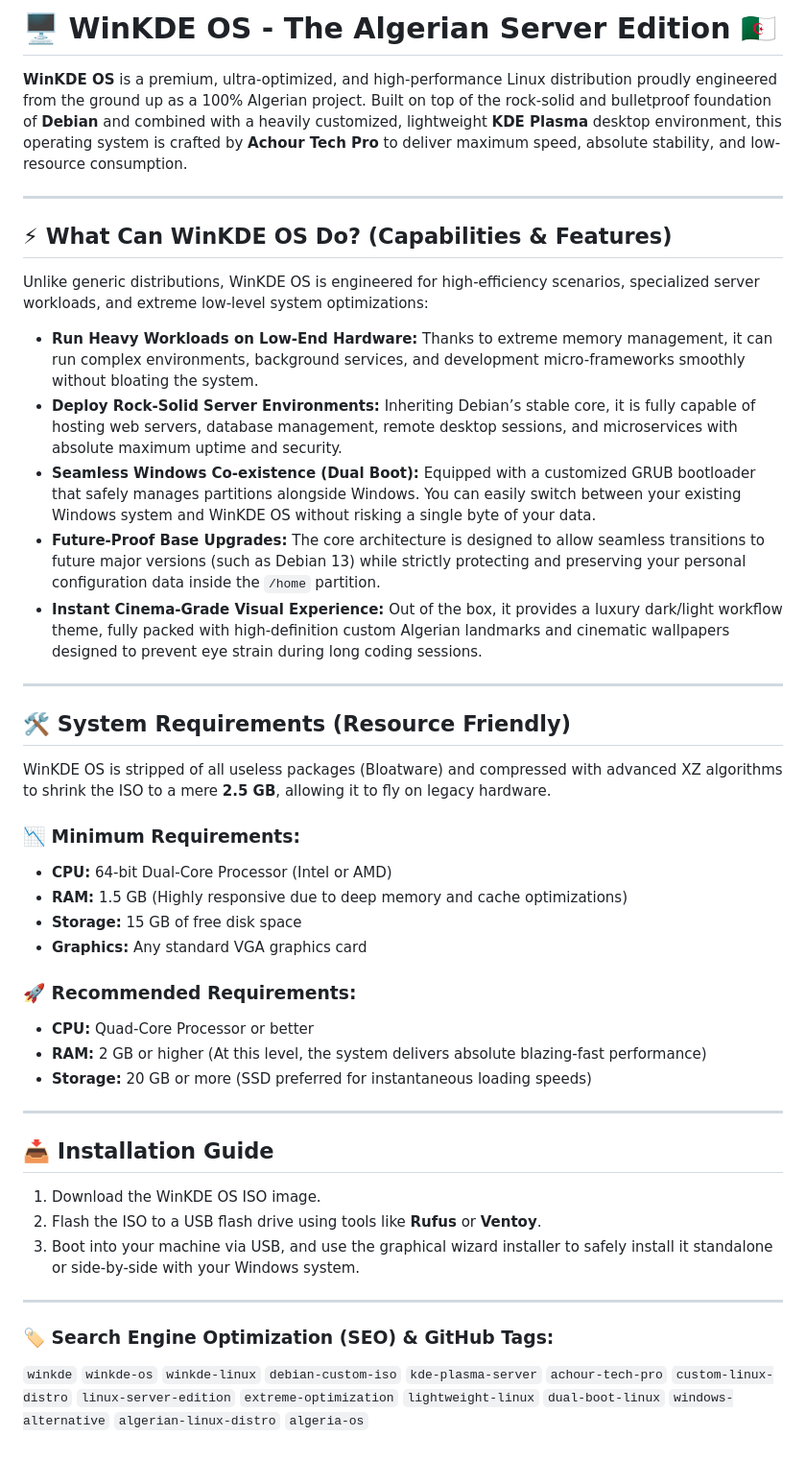
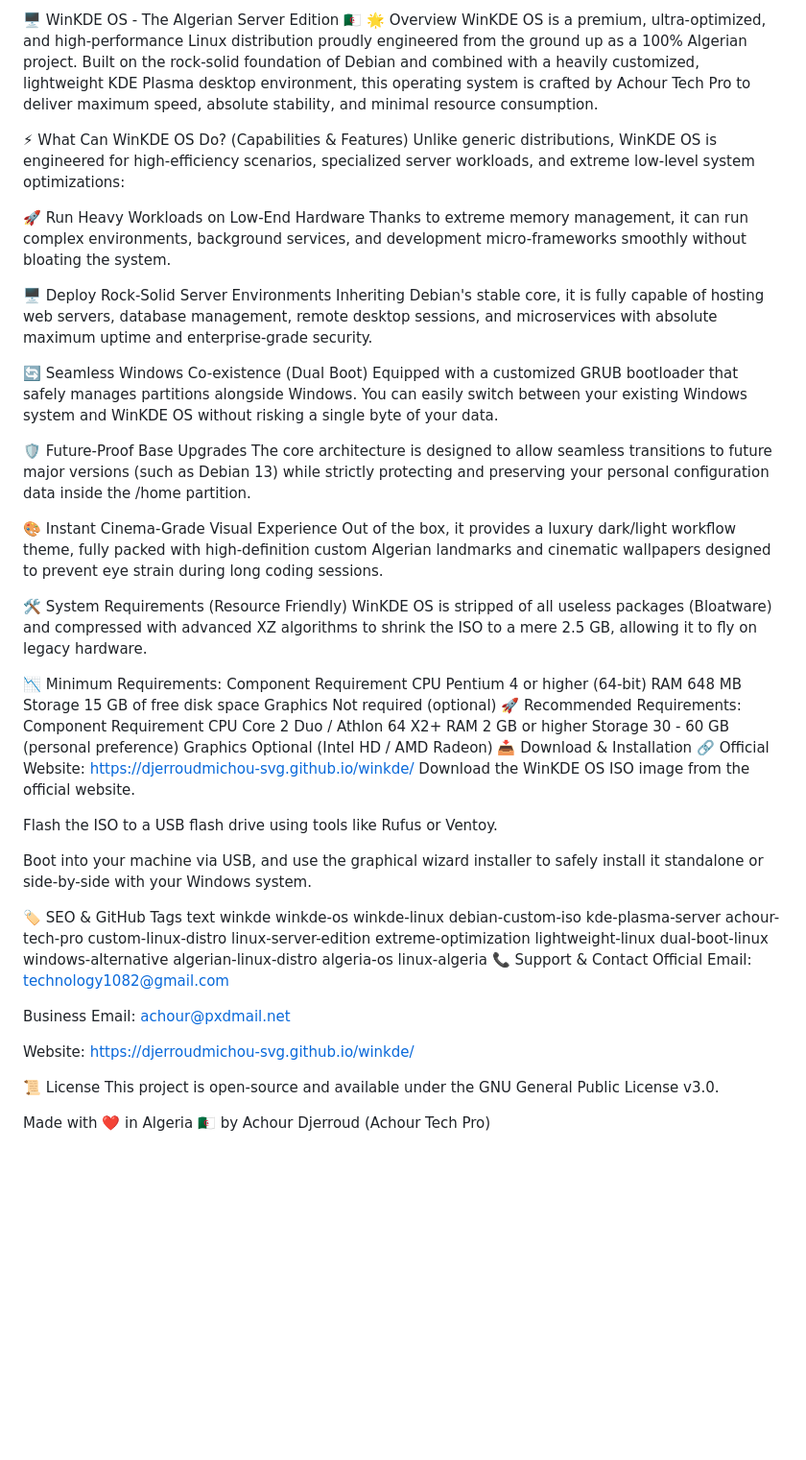
Before and after one commit to djerroudmichou-svg/winkde, a Markdown page: README.md, the part around the change. Shown at 96% size. Rendered like a GitHub page; blank space fills up the shorter version.

```diff
--- a/README.md
+++ b/README.md
@@ -1,45 +1,59 @@
-# 🖥️ WinKDE OS - The Algerian Server Edition 🇩🇿
+🖥️ WinKDE OS - The Algerian Server Edition 🇩🇿
+🌟 Overview
+WinKDE OS is a premium, ultra-optimized, and high-performance Linux distribution proudly engineered from the ground up as a 100% Algerian project. Built on the rock-solid foundation of Debian and combined with a heavily customized, lightweight KDE Plasma desktop environment, this operating system is crafted by Achour Tech Pro to deliver maximum speed, absolute stability, and minimal resource consumption.
 
-**WinKDE OS** is a premium, ultra-optimized, and high-performance Linux distribution proudly engineered from the ground up as a 100% Algerian project. Built on top of the rock-solid and bulletproof foundation of **Debian** and combined with a heavily customized, lightweight **KDE Plasma** desktop environment, this operating system is crafted by **Achour Tech Pro** to deliver maximum speed, absolute stability, and low-resource consumption.
-
----
-
-## ⚡ What Can WinKDE OS Do? (Capabilities & Features)
-
+⚡ What Can WinKDE OS Do? (Capabilities & Features)
 Unlike generic distributions, WinKDE OS is engineered for high-efficiency scenarios, specialized server workloads, and extreme low-level system optimizations:
 
-* **Run Heavy Workloads on Low-End Hardware:** Thanks to extreme memory management, it can run complex environments, background services, and development micro-frameworks smoothly without bloating the system.
-* **Deploy Rock-Solid Server Environments:** Inheriting Debian’s stable core, it is fully capable of hosting web servers, database management, remote desktop sessions, and microservices with absolute maximum uptime and security.
-* **Seamless Windows Co-existence (Dual Boot):** Equipped with a customized GRUB bootloader that safely manages partitions alongside Windows. You can easily switch between your existing Windows system and WinKDE OS without risking a single byte of your data.
-* **Future-Proof Base Upgrades:** The core architecture is designed to allow seamless transitions to future major versions (such as Debian 13) while strictly protecting and preserving your personal configuration data inside the `/home` partition.
-* **Instant Cinema-Grade Visual Experience:** Out of the box, it provides a luxury dark/light workflow theme, fully packed with high-definition custom Algerian landmarks and cinematic wallpapers designed to prevent eye strain during long coding sessions.
+🚀 Run Heavy Workloads on Low-End Hardware
+Thanks to extreme memory management, it can run complex environments, background services, and development micro-frameworks smoothly without bloating the system.
 
----
+🖥️ Deploy Rock-Solid Server Environments
+Inheriting Debian's stable core, it is fully capable of hosting web servers, database management, remote desktop sessions, and microservices with absolute maximum uptime and enterprise-grade security.
 
-## 🛠️ System Requirements (Resource Friendly)
+🔄 Seamless Windows Co-existence (Dual Boot)
+Equipped with a customized GRUB bootloader that safely manages partitions alongside Windows. You can easily switch between your existing Windows system and WinKDE OS without risking a single byte of your data.
 
-WinKDE OS is stripped of all useless packages (Bloatware) and compressed with advanced XZ algorithms to shrink the ISO to a mere **2.5 GB**, allowing it to fly on legacy hardware.
+🛡️ Future-Proof Base Upgrades
+The core architecture is designed to allow seamless transitions to future major versions (such as Debian 13) while strictly protecting and preserving your personal configuration data inside the /home partition.
 
-### 📉 Minimum Requirements:
-* **CPU:** 64-bit Dual-Core Processor (Intel or AMD)
-* **RAM:** 1.5 GB (Highly responsive due to deep memory and cache optimizations)
-* **Storage:** 15 GB of free disk space
-* **Graphics:** Any standard VGA graphics card
+🎨 Instant Cinema-Grade Visual Experience
+Out of the box, it provides a luxury dark/light workflow theme, fully packed with high-definition custom Algerian landmarks and cinematic wallpapers designed to prevent eye strain during long coding sessions.
 
-### 🚀 Recommended Requirements:
-* **CPU:** Quad-Core Processor or better
-* **RAM:** 2 GB or higher (At this level, the system delivers absolute blazing-fast performance)
-* **Storage:** 20 GB or more (SSD preferred for instantaneous loading speeds)
+🛠️ System Requirements (Resource Friendly)
+WinKDE OS is stripped of all useless packages (Bloatware) and compressed with advanced XZ algorithms to shrink the ISO to a mere 2.5 GB, allowing it to fly on legacy hardware.
 
----
+📉 Minimum Requirements:
+Component	Requirement
+CPU	Pentium 4 or higher (64-bit)
+RAM	648 MB
+Storage	15 GB of free disk space
+Graphics	Not required (optional)
+🚀 Recommended Requirements:
+Component	Requirement
+CPU	Core 2 Duo / Athlon 64 X2+
+RAM	2 GB or higher
+Storage	30 - 60 GB (personal preference)
+Graphics	Optional (Intel HD / AMD Radeon)
+📥 Download & Installation
+🔗 Official Website: https://djerroudmichou-svg.github.io/winkde/
+Download the WinKDE OS ISO image from the official website.
 
-## 📥 Installation Guide
+Flash the ISO to a USB flash drive using tools like Rufus or Ventoy.
 
-1. Download the WinKDE OS ISO image.
-2. Flash the ISO to a USB flash drive using tools like **Rufus** or **Ventoy**.
-3. Boot into your machine via USB, and use the graphical wizard installer to safely install it standalone or side-by-side with your Windows system.
+Boot into your machine via USB, and use the graphical wizard installer to safely install it standalone or side-by-side with your Windows system.
 
----
+🏷️ SEO & GitHub Tags
+text
+winkde winkde-os winkde-linux debian-custom-iso kde-plasma-server achour-tech-pro custom-linux-distro linux-server-edition extreme-optimization lightweight-linux dual-boot-linux windows-alternative algerian-linux-distro algeria-os linux-algeria
+📞 Support & Contact
+Official Email: technology1082@gmail.com
 
-### 🏷️ Search Engine Optimization (SEO) & GitHub Tags:
-`winkde` `winkde-os` `winkde-linux` `debian-custom-iso` `kde-plasma-server` `achour-tech-pro` `custom-linux-distro` `linux-server-edition` `extreme-optimization` `lightweight-linux` `dual-boot-linux` `windows-alternative` `algerian-linux-distro` `algeria-os`
+Business Email: achour@pxdmail.net
+
+Website: https://djerroudmichou-svg.github.io/winkde/
+
+📜 License
+This project is open-source and available under the GNU General Public License v3.0.
+
+Made with ❤️ in Algeria 🇩🇿 by Achour Djerroud (Achour Tech Pro)
```
